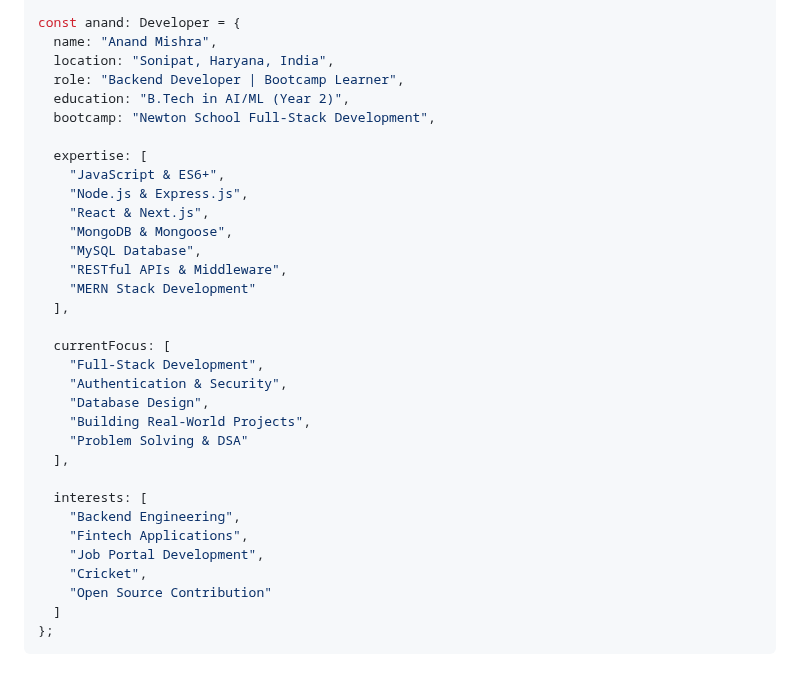
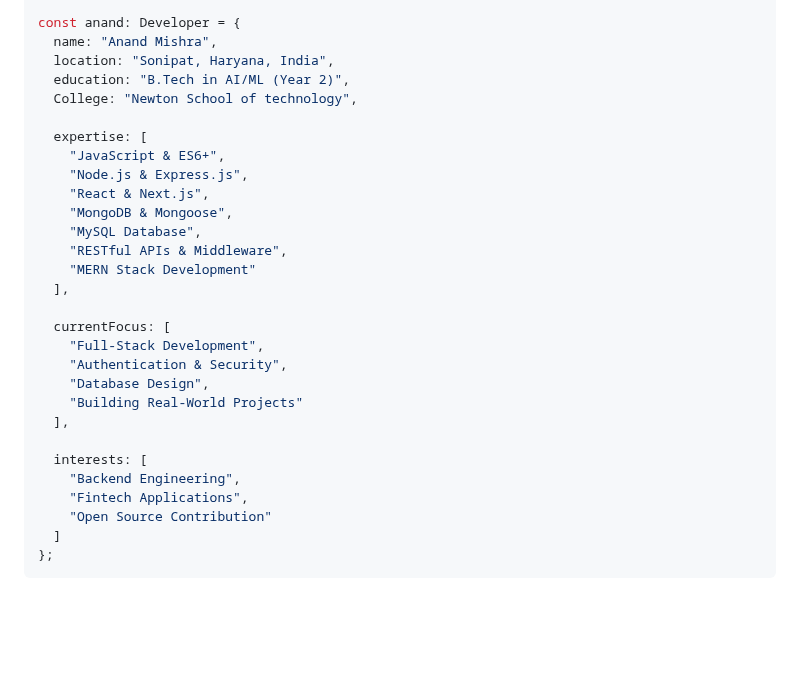
Before and after one commit to anand-242003/anand-242003, a Markdown page: README.md, the part around the change. Rendered like a GitHub page; blank space fills up the shorter version.

Commit message:
Update developer profile in README.md
Removed role and interests from the developer profile.

```diff
--- a/README.md
+++ b/README.md
@@ -45,9 +45,8 @@ interface Developer {
 const anand: Developer = {
   name: "Anand Mishra",
   location: "Sonipat, Haryana, India",
-  role: "Backend Developer | Bootcamp Learner",
   education: "B.Tech in AI/ML (Year 2)",
-  bootcamp: "Newton School Full-Stack Development",
+  College: "Newton School of technology",
 
   expertise: [
     "JavaScript & ES6+",
@@ -63,15 +62,12 @@ const anand: Developer = {
     "Full-Stack Development",
     "Authentication & Security",
     "Database Design",
-    "Building Real-World Projects",
-    "Problem Solving & DSA"
+    "Building Real-World Projects"
   ],
 
   interests: [
     "Backend Engineering",
     "Fintech Applications",
-    "Job Portal Development",
-    "Cricket",
     "Open Source Contribution"
   ]
 };
```
